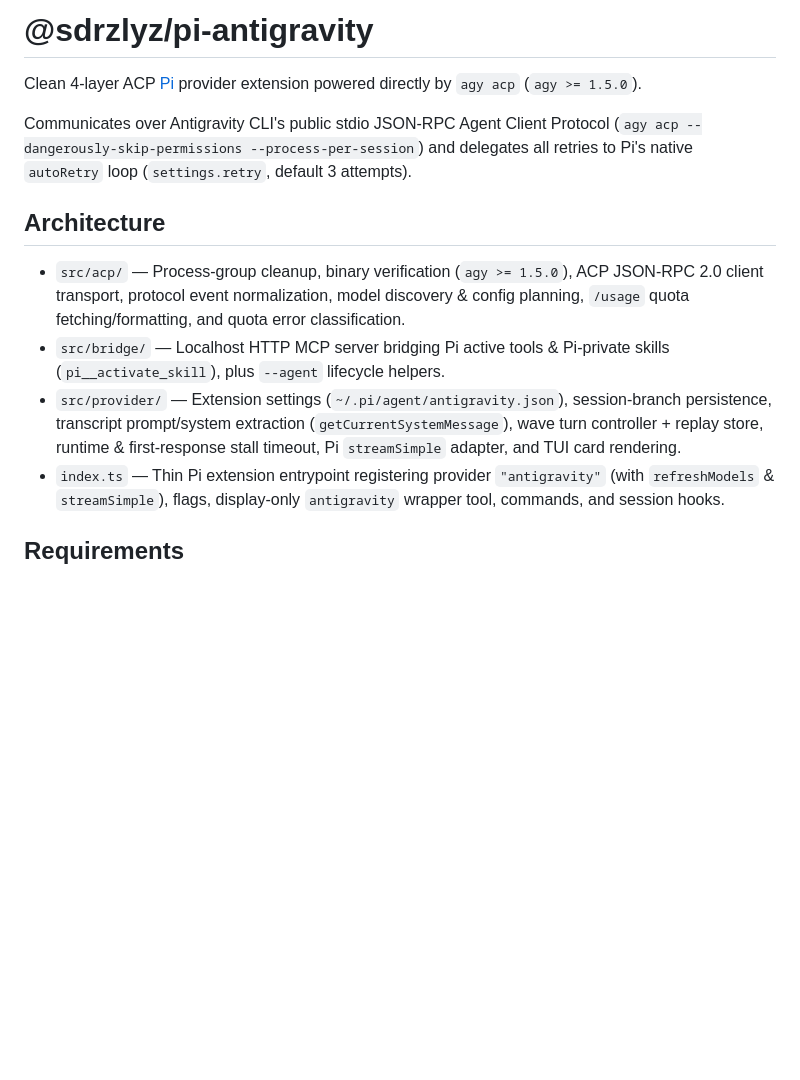
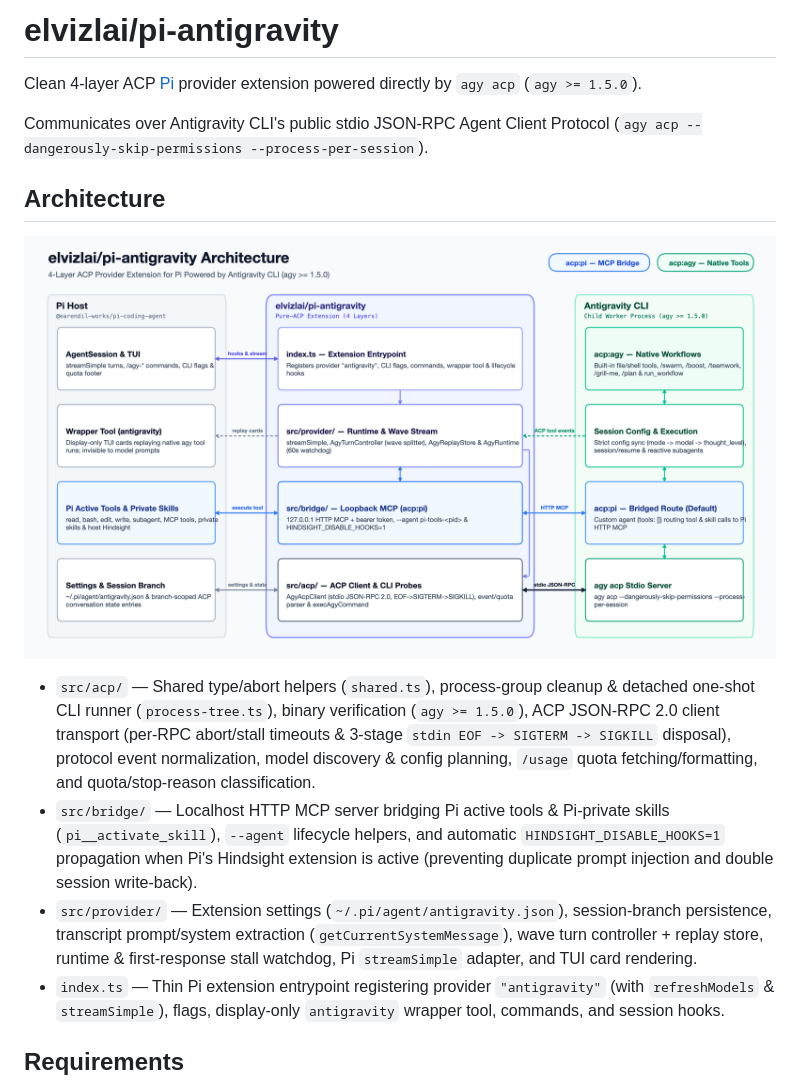
Before and after one commit to elvizlai/pi-antigravity, a Markdown page: README.md, the part around one of its changes. Drawn GitHub-style; pictures changed too: docs/architecture.png (added); blank space fills up the shorter version.

Commit message:
docs: add architecture diagram and streamline README

```diff
--- a/README.md
+++ b/README.md
@@ -1,14 +1,16 @@
-# @sdrzlyz/pi-antigravity
+# elvizlai/pi-antigravity
 
 Clean 4-layer ACP [Pi](https://github.com/earendil-works/pi) provider extension powered directly by `agy acp` (`agy >= 1.5.0`).
 
-Communicates over Antigravity CLI's public stdio JSON-RPC Agent Client Protocol (`agy acp --dangerously-skip-permissions --process-per-session`) and delegates all retries to Pi's native `autoRetry` loop (`settings.retry`, default 3 attempts).
+Communicates over Antigravity CLI's public stdio JSON-RPC Agent Client Protocol (`agy acp --dangerously-skip-permissions --process-per-session`).
 
 ## Architecture
 
-- `src/acp/` — Process-group cleanup, binary verification (`agy >= 1.5.0`), ACP JSON-RPC 2.0 client transport, protocol event normalization, model discovery & config planning, `/usage` quota fetching/formatting, and quota error classification.
-- `src/bridge/` — Localhost HTTP MCP server bridging Pi active tools & Pi-private skills (`pi__activate_skill`), plus `--agent` lifecycle helpers.
-- `src/provider/` — Extension settings (`~/.pi/agent/antigravity.json`), session-branch persistence, transcript prompt/system extraction (`getCurrentSystemMessage`), wave turn controller + replay store, runtime & first-response stall timeout, Pi `streamSimple` adapter, and TUI card rendering.
+![Architecture](./docs/architecture.png)
+
+- `src/acp/` — Shared type/abort helpers (`shared.ts`), process-group cleanup & detached one-shot CLI runner (`process-tree.ts`), binary verification (`agy >= 1.5.0`), ACP JSON-RPC 2.0 client transport (per-RPC abort/stall timeouts & 3-stage `stdin EOF -> SIGTERM -> SIGKILL` disposal), protocol event normalization, model discovery & config planning, `/usage` quota fetching/formatting, and quota/stop-reason classification.
+- `src/bridge/` — Localhost HTTP MCP server bridging Pi active tools & Pi-private skills (`pi__activate_skill`), `--agent` lifecycle helpers, and automatic `HINDSIGHT_DISABLE_HOOKS=1` propagation when Pi's Hindsight extension is active (preventing duplicate prompt injection and double session write-back).
+- `src/provider/` — Extension settings (`~/.pi/agent/antigravity.json`), session-branch persistence, transcript prompt/system extraction (`getCurrentSystemMessage`), wave turn controller + replay store, runtime & first-response stall watchdog, Pi `streamSimple` adapter, and TUI card rendering.
 - `index.ts` — Thin Pi extension entrypoint registering provider `"antigravity"` (with `refreshModels` & `streamSimple`), flags, display-only `antigravity` wrapper tool, commands, and session hooks.
 
 ## Requirements
```
Also changed, not shown: other parts of README.md (+5 -14 lines).
